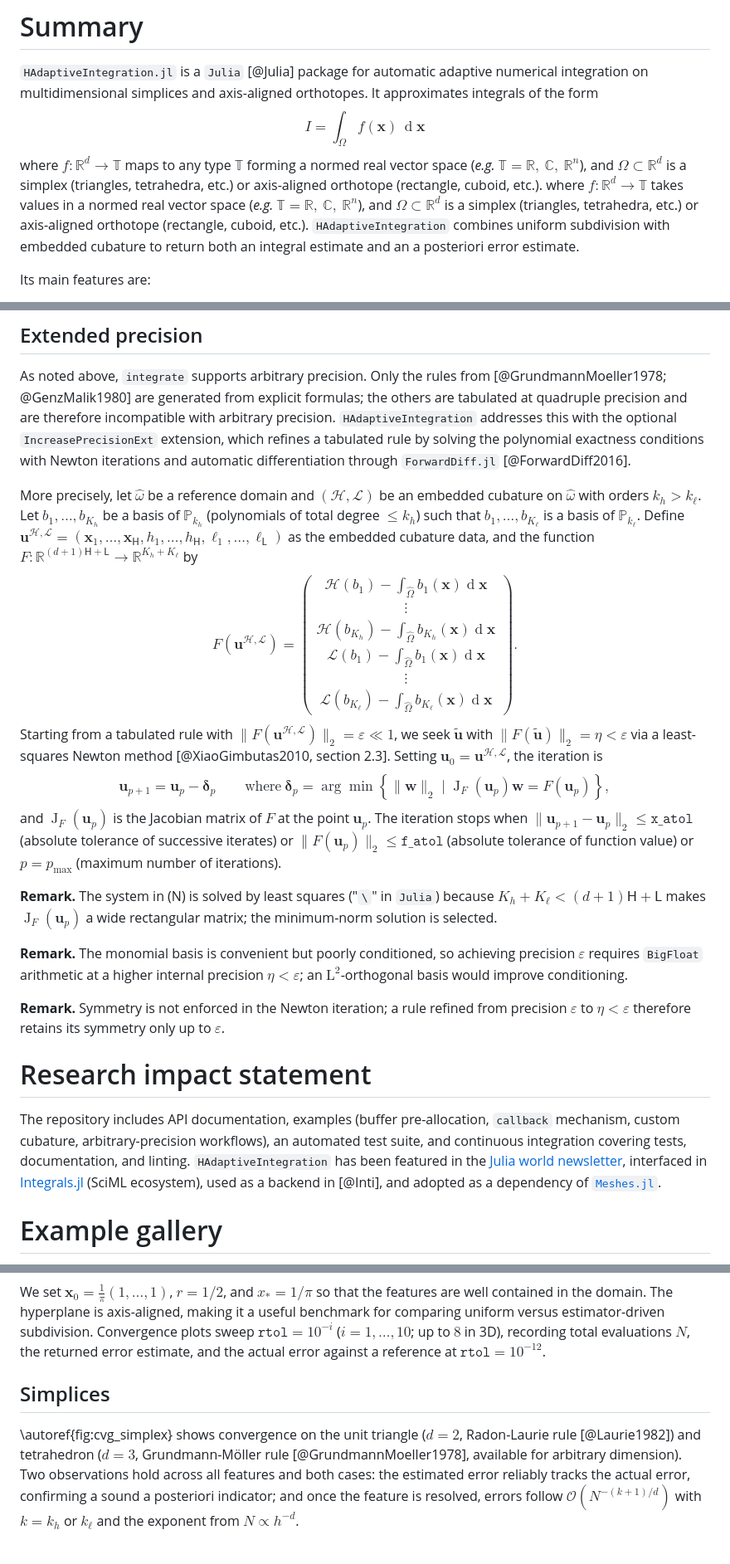
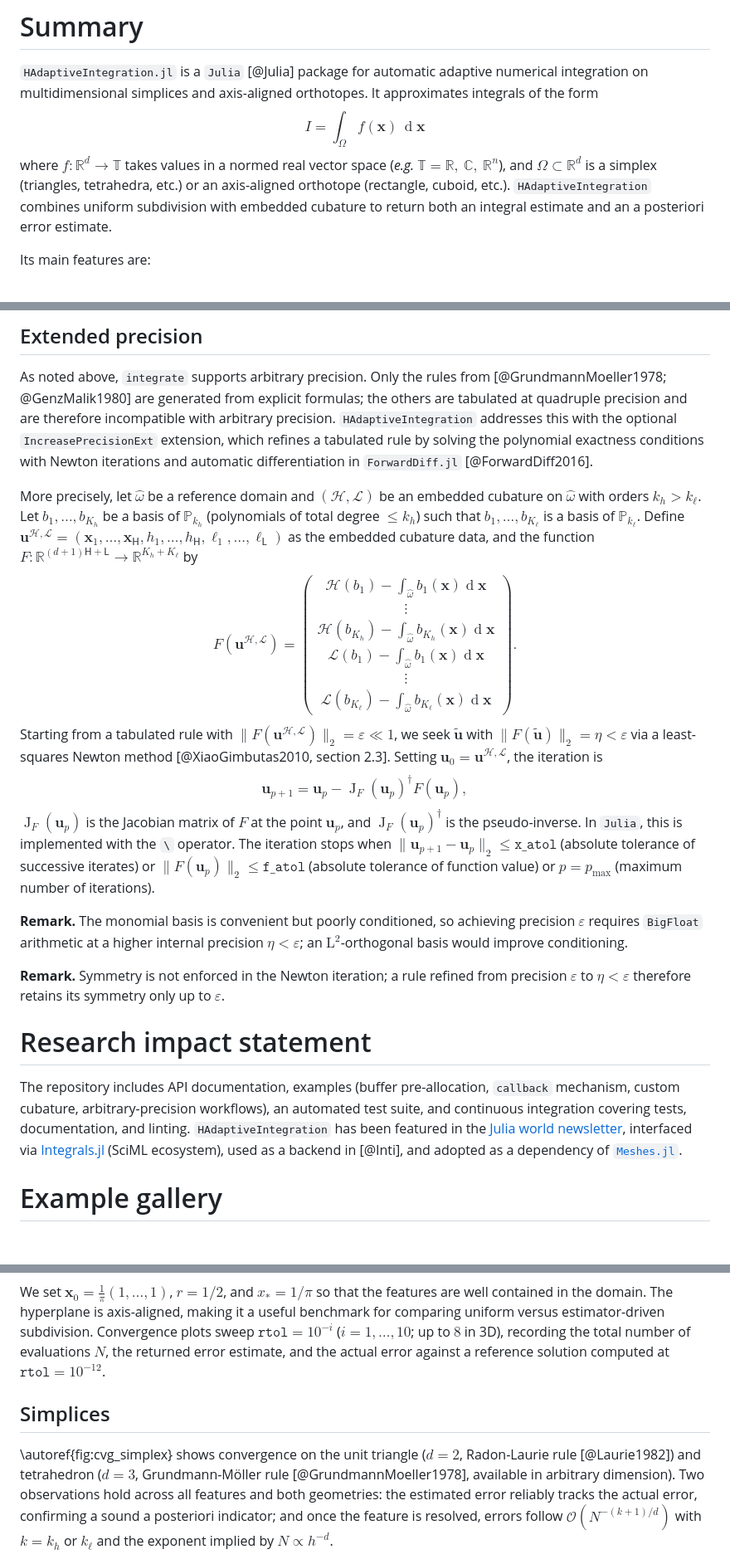
Before and after one commit to zmoitier/HAdaptiveIntegration.jl, a Markdown page: paper/paper.md, 3 parts joined by grey strips. Shown at 83% size. Rendered like a GitHub page; blank space fills up the shorter version.

Commit message:
reword pseudo-inverse

```diff
--- a/paper/paper.md
+++ b/paper/paper.md
@@ -27,8 +27,7 @@ It approximates integrals of the form
 $$
   I = \int_{\Omega} f(\boldsymbol{x}) \, \operatorname{d}\!\boldsymbol{x}
 $$
-where $f \colon \mathbb{R}^d \to \mathbb{T}$ maps to any type $\mathbb{T}$ forming a normed real vector space (*e.g.* $\mathbb{T} = \mathbb{R},\ \mathbb{C},\ \mathbb{R}^n$), and $\Omega \subset \mathbb{R}^d$ is a simplex (triangles, tetrahedra, etc.) or axis-aligned orthotope (rectangle, cuboid, etc.).
-where $f \colon \mathbb{R}^d \to \mathbb{T}$ takes values in a normed real vector space (*e.g.* $\mathbb{T} = \mathbb{R},\ \mathbb{C},\ \mathbb{R}^n$), and $\Omega \subset \mathbb{R}^d$ is a simplex (triangles, tetrahedra, etc.) or axis-aligned orthotope (rectangle, cuboid, etc.).
+where $f \colon \mathbb{R}^d \to \mathbb{T}$ takes values in a normed real vector space (*e.g.* $\mathbb{T} = \mathbb{R},\ \mathbb{C},\ \mathbb{R}^n$), and $\Omega \subset \mathbb{R}^d$ is a simplex (triangles, tetrahedra, etc.) or an axis-aligned orthotope (rectangle, cuboid, etc.).
 `HAdaptiveIntegration` combines uniform subdivision with embedded cubature to return both an integral estimate and an a posteriori error estimate.
 
 Its main features are:
@@ -149,7 +148,7 @@ When computing multiple integrals of the same type, the heap can be pre-allocate
 
 As noted above, `integrate` supports arbitrary precision.
 Only the rules from [@GrundmannMoeller1978; @GenzMalik1980] are generated from explicit formulas; the others are tabulated at quadruple precision and are therefore incompatible with arbitrary precision.
-`HAdaptiveIntegration` addresses this with the optional `IncreasePrecisionExt` extension, which refines a tabulated rule by solving the polynomial exactness conditions with Newton iterations and automatic differentiation through `ForwardDiff.jl` [@ForwardDiff2016].
+`HAdaptiveIntegration` addresses this with the optional `IncreasePrecisionExt` extension, which refines a tabulated rule by solving the polynomial exactness conditions with Newton iterations and automatic differentiation in `ForwardDiff.jl` [@ForwardDiff2016].
 
 More precisely, let $\widehat{\omega}$ be a reference domain and $(\mathcal{H}, \mathcal{L})$ be an embedded cubature on $\widehat{\omega}$ with orders $k_h > k_\ell$.
 Let $b_1, \ldots, b_{K_h}$ be a basis of $\mathbb{P}_{k_h}$ (polynomials of total degree $\leq k_h$) such that $b_1, \ldots, b_{K_\ell}$ is a basis of $\mathbb{P}_{k_\ell}$.
@@ -157,30 +156,27 @@ Define $\boldsymbol{u}^{\mathcal{H}, \mathcal{L}} = (\boldsymbol{x}_1, \ldots, \
 $$
   F\left( \boldsymbol{u}^{\mathcal{H}, \mathcal{L}} \right) =
   \begin{pmatrix}
-    \mathcal{H}(b_1) - \int_{\widehat{\Omega}} b_1(\boldsymbol{x}) \operatorname{d}\!\boldsymbol{x}
+    \mathcal{H}(b_1) - \int_{\widehat{\omega}} b_1(\boldsymbol{x}) \operatorname{d}\!\boldsymbol{x}
     \\[1ex]
     \vdots
     \\[1ex]
-    \mathcal{H}(b_{K_h}) - \int_{\widehat{\Omega}} b_{K_h}(\boldsymbol{x}) \operatorname{d}\!\boldsymbol{x}
+    \mathcal{H}(b_{K_h}) - \int_{\widehat{\omega}} b_{K_h}(\boldsymbol{x}) \operatorname{d}\!\boldsymbol{x}
     \\[2ex]
-    \mathcal{L}(b_1) - \int_{\widehat{\Omega}} b_1(\boldsymbol{x}) \operatorname{d}\!\boldsymbol{x}
+    \mathcal{L}(b_1) - \int_{\widehat{\omega}} b_1(\boldsymbol{x}) \operatorname{d}\!\boldsymbol{x}
     \\[1ex]
     \vdots
     \\[1ex]
-    \mathcal{L}(b_{K_\ell}) - \int_{\widehat{\Omega}} b_{K_\ell}(\boldsymbol{x}) \operatorname{d}\!\boldsymbol{x}
+    \mathcal{L}(b_{K_\ell}) - \int_{\widehat{\omega}} b_{K_\ell}(\boldsymbol{x}) \operatorname{d}\!\boldsymbol{x}
   \end{pmatrix}.
 $$
 Starting from a tabulated rule with $\lVert F(\boldsymbol{u}^{\mathcal{H}, \mathcal{L}}) \rVert_2 = \varepsilon \ll 1$, we seek $\tilde{\boldsymbol{u}}$ with $\lVert F(\tilde{\boldsymbol{u}}) \rVert_2 = \eta < \varepsilon$ via a least-squares Newton method [@XiaoGimbutas2010, section 2.3].
 Setting $\boldsymbol{u}_0 = \boldsymbol{u}^{\mathcal{H}, \mathcal{L}}$, the iteration is
 $$
-  \boldsymbol{u}_{p+1} = \boldsymbol{u}_p - \boldsymbol{\delta}_p
-  \qquad \text{where} \
-  \boldsymbol{\delta}_p = \arg\min \left\{ \lVert \boldsymbol{w} \rVert_2 \mid \operatorname{J}_F(\boldsymbol{u}_p) \boldsymbol{w} = F(\boldsymbol{u}_p) \right\},\tag{N}
+  \boldsymbol{u}_{p+1} = \boldsymbol{u}_p - \operatorname{J}_F(\boldsymbol{u}_p)^\dagger F(\boldsymbol{u}_p),\tag{N}
 $$
-and $\operatorname{J}_F(\boldsymbol{u}_p)$ is the Jacobian matrix of $F$ at the point $\boldsymbol{u}_p$.
+$\operatorname{J}_F(\boldsymbol{u}_p)$ is the Jacobian matrix of $F$ at the point $\boldsymbol{u}_p$, and $\operatorname{J}_F(\boldsymbol{u}_p)^\dagger$ is the pseudo-inverse.
+In `Julia`, this is implemented with the `\` operator.
 The iteration stops when $\lVert \boldsymbol{u}_{p+1} - \boldsymbol{u}_p \rVert_2 \leq \mathtt{x\_atol}$ (absolute tolerance of successive iterates) or $\lVert F(\boldsymbol{u}_p) \rVert_2 \leq \mathtt{f\_atol}$ (absolute tolerance of function value) or $p = p_{\max}$ (maximum number of iterations).
-
-**Remark.** The system in (N) is solved by least squares ("`\`" in `Julia`) because $K_h + K_\ell < (d+1) \mathsf{H} + \mathsf{L}$ makes $\operatorname{J}_F(\boldsymbol{u}_p)$ a wide rectangular matrix; the minimum-norm solution is selected.
 
 **Remark.** The monomial basis is convenient but poorly conditioned, so achieving precision $\varepsilon$ requires `BigFloat` arithmetic at a higher internal precision $\eta < \varepsilon$; an $\mathrm{L}^2$-orthogonal basis would improve conditioning.
 
@@ -189,7 +185,7 @@ The iteration stops when $\lVert \boldsymbol{u}_{p+1} - \boldsymbol{u}_p \rVert_
 # Research impact statement
 
 The repository includes API documentation, examples (buffer pre-allocation, `callback` mechanism, custom cubature, arbitrary-precision workflows), an automated test suite, and continuous integration covering tests, documentation, and linting.
-`HAdaptiveIntegration` has been featured in the [Julia world newsletter](https://discourse.julialang.org/t/this-month-in-julia-world-2026-02/136110), interfaced in [Integrals.jl](https://github.com/SciML/Integrals.jl) (SciML ecosystem), used as a backend in [@Inti], and adopted as a dependency of [`Meshes.jl`](https://github.com/JuliaGeometry/Meshes.jl/releases/tag/v0.57.0).
+`HAdaptiveIntegration` has been featured in the [Julia world newsletter](https://discourse.julialang.org/t/this-month-in-julia-world-2026-02/136110), interfaced via [Integrals.jl](https://github.com/SciML/Integrals.jl) (SciML ecosystem), used as a backend in [@Inti], and adopted as a dependency of [`Meshes.jl`](https://github.com/JuliaGeometry/Meshes.jl/releases/tag/v0.57.0).
 
 # Example gallery
 
@@ -207,12 +203,12 @@ We consider three canonical geometries:
 
 We set $\boldsymbol{x}_0 = \tfrac{1}{\pi}(1, \ldots, 1)$, $r = 1/2$, and $x_* = 1/\pi$ so that the features are well contained in the domain.
 The hyperplane is axis-aligned, making it a useful benchmark for comparing uniform versus estimator-driven subdivision.
-Convergence plots sweep $\mathtt{rtol} = 10^{-i}$ ($i = 1, \ldots, 10$; up to $8$ in 3D), recording total evaluations $N$, the returned error estimate, and the actual error against a reference at $\mathtt{rtol} = 10^{-12}$.
+Convergence plots sweep $\mathtt{rtol} = 10^{-i}$ ($i = 1, \ldots, 10$; up to $8$ in 3D), recording the total number of evaluations $N$, the returned error estimate, and the actual error against a reference solution computed at $\mathtt{rtol} = 10^{-12}$.
 
 ## Simplices
 
-\autoref{fig:cvg_simplex} shows convergence on the unit triangle ($d=2$, Radon-Laurie rule [@Laurie1982]) and tetrahedron ($d=3$, Grundmann-Möller rule [@GrundmannMoeller1978], available for arbitrary dimension).
-Two observations hold across all features and both cases: the estimated error reliably tracks the actual error, confirming a sound a posteriori indicator; and once the feature is resolved, errors follow $\mathcal{O}(N^{-(k+1)/d})$ with $k = k_h$ or $k_\ell$ and the exponent from $N \propto h^{-d}$.
+\autoref{fig:cvg_simplex} shows convergence on the unit triangle ($d=2$, Radon-Laurie rule [@Laurie1982]) and tetrahedron ($d=3$, Grundmann-Möller rule [@GrundmannMoeller1978], available in arbitrary dimension).
+Two observations hold across all features and both geometries: the estimated error reliably tracks the actual error, confirming a sound a posteriori indicator; and once the feature is resolved, errors follow $\mathcal{O}(N^{-(k+1)/d})$ with $k = k_h$ or $k_\ell$ and the exponent implied by $N \propto h^{-d}$.
 
 ![](cvg_triangle.png)
 
```
Also changed, not shown: other parts of paper/paper.md (+5 -5 lines).
